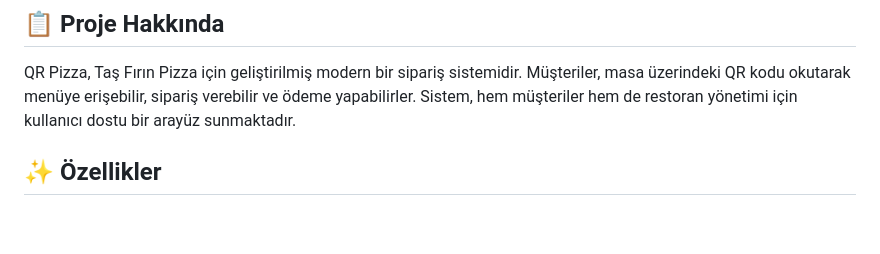
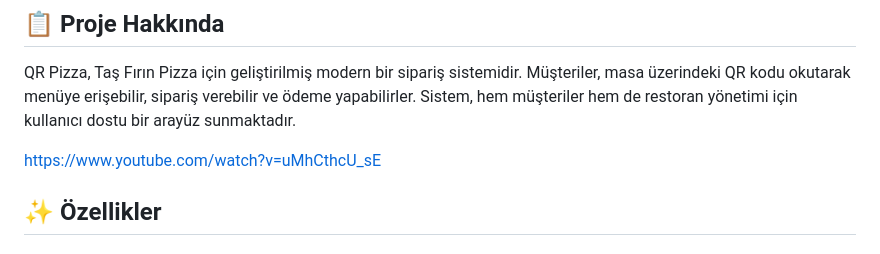
Before and after one commit to AliKacarr/QR-Pizza, a Markdown page: README.md, the part around the change printed below. Drawn GitHub-style; blank space fills up the shorter version.

```diff
--- a/README.md
+++ b/README.md
@@ -3,6 +3,8 @@
 ## 📋 Proje Hakkında
 
 QR Pizza, Taş Fırın Pizza için geliştirilmiş modern bir sipariş sistemidir. Müşteriler, masa üzerindeki QR kodu okutarak menüye erişebilir, sipariş verebilir ve ödeme yapabilirler. Sistem, hem müşteriler hem de restoran yönetimi için kullanıcı dostu bir arayüz sunmaktadır.
+
+https://www.youtube.com/watch?v=uMhCthcU_sE
 
 ## ✨ Özellikler
 
```
Also changed, not shown: other parts of README.md (+2 -2 lines).
